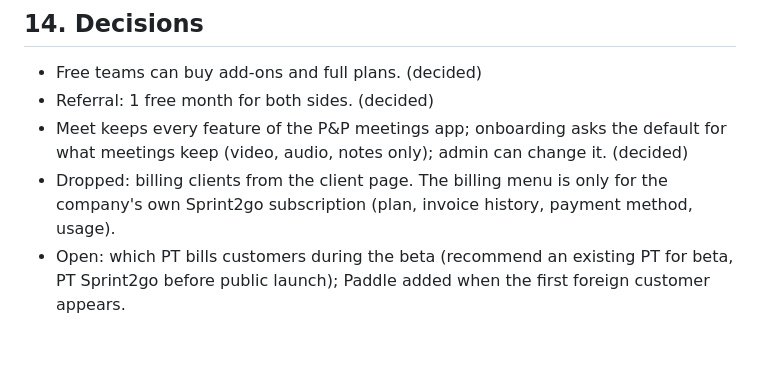
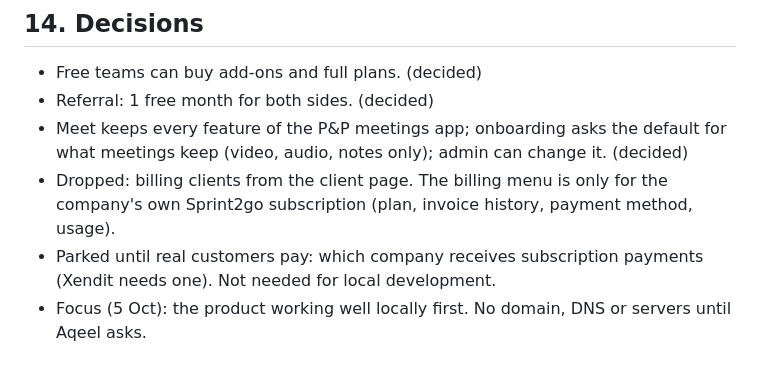
Before and after one commit to aqeeljundiy/sprint2go, a Markdown page: PLAN.md, the part around the change. Rendered like a GitHub page.

Commit message:
Plan: local-first focus, company question parked
Co-Authored-By: Claude Opus 5.5 <noreply@anthropic.com>

```diff
--- a/PLAN.md
+++ b/PLAN.md
@@ -239,4 +239,5 @@ See BACKLOG.md: UI polish pass (fewer boxes and grey, no nested inputs, a delibe
 - Referral: 1 free month for both sides. (decided)
 - Meet keeps every feature of the P&P meetings app; onboarding asks the default for what meetings keep (video, audio, notes only); admin can change it. (decided)
 - Dropped: billing clients from the client page. The billing menu is only for the company's own Sprint2go subscription (plan, invoice history, payment method, usage).
-- Open: which PT bills customers during the beta (recommend an existing PT for beta, PT Sprint2go before public launch); Paddle added when the first foreign customer appears.
+- Parked until real customers pay: which company receives subscription payments (Xendit needs one). Not needed for local development.
+- Focus (5 Oct): the product working well locally first. No domain, DNS or servers until Aqeel asks.
```
